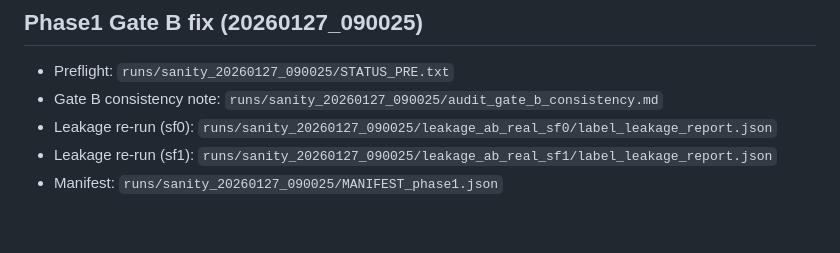
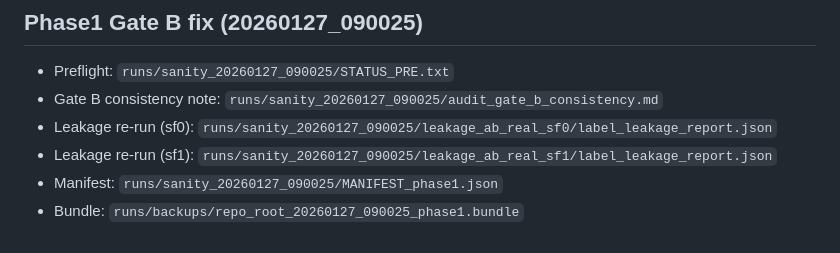
Before and after one commit to MaxwellNi/AutoFit, a Markdown page: RUNBOOK.md, the part around the change. GitHub-like rendering.

Commit message:
phase1: gate B bundle stamp=20260127_090025
- record bundle path in runbook

```diff
--- a/RUNBOOK.md
+++ b/RUNBOOK.md
@@ -98,3 +98,4 @@ Outcome:
 - Leakage re-run (sf0): `runs/sanity_20260127_090025/leakage_ab_real_sf0/label_leakage_report.json`
 - Leakage re-run (sf1): `runs/sanity_20260127_090025/leakage_ab_real_sf1/label_leakage_report.json`
 - Manifest: `runs/sanity_20260127_090025/MANIFEST_phase1.json`
+- Bundle: `runs/backups/repo_root_20260127_090025_phase1.bundle`
```
